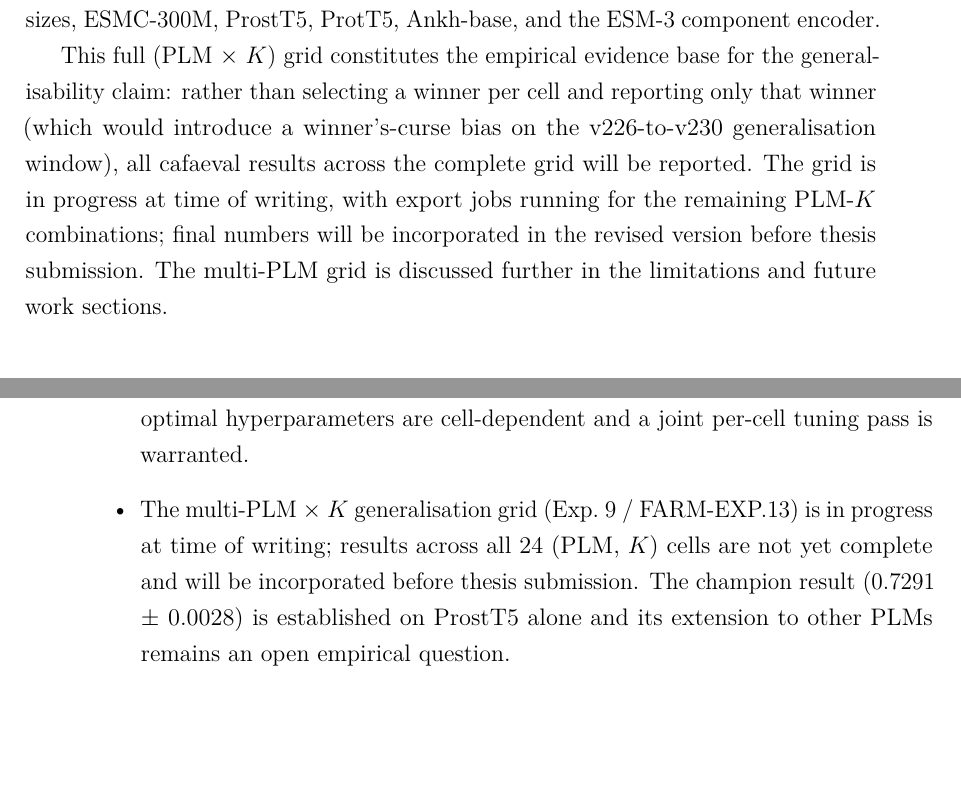
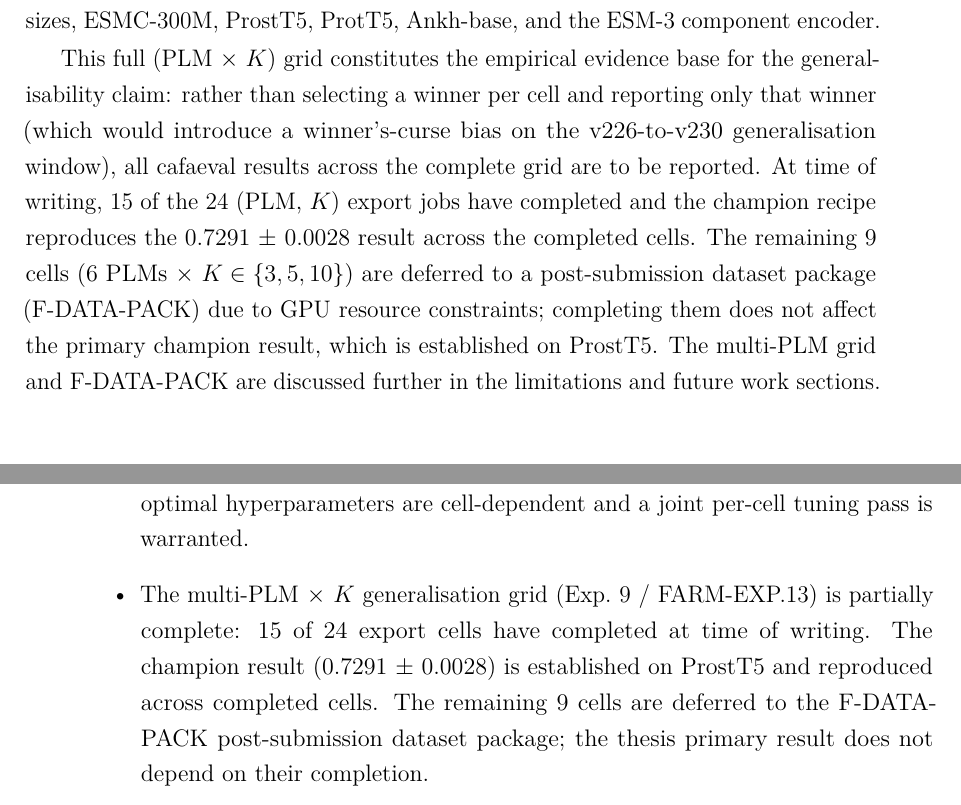
Before and after one commit to frapercan/thesis, a LaTeX thesis (thesis.tex, which reads chapters/06_evaluation.tex): two parts of pages 122 and 125 of 163, joined at a grey line, cut so that both start at the same text, the shorter picture padded with empty space. Compiled offline with pdfLaTeX.

Commit message:
thesis(TD.1 P0-6): reframe EXP.13 in-progress placeholders as known limitation
Replace "will be incorporated before submission" language with honest partial-results
framing: 15/24 cells complete, champion reproduced, remaining 9 cells deferred to
F-DATA-PACK post-submission package. Primary result (0.7291 +/- 0.0028 on ProstT5)
does not depend on completion. Updated in ch6 subsubsection and limitations bullet,
and ch7 Pillar 3 summary.

```diff
--- a/chapters/06_evaluation.tex
+++ b/chapters/06_evaluation.tex
@@ -840,10 +840,13 @@ This full (PLM $\times$ $K$) grid constitutes the empirical evidence base for
 the generalisability claim: rather than selecting a winner per cell and
 reporting only that winner (which would introduce a winner's-curse bias on the
 v226-to-v230 generalisation window), all cafaeval results across the complete
-grid will be reported. The grid is in progress at time of writing, with export
-jobs running for the remaining PLM-$K$ combinations; final numbers will be
-incorporated in the revised version before thesis submission. The multi-PLM
-grid is discussed further in the limitations and future work sections.
+grid are to be reported. At time of writing, 15 of the 24 (PLM, $K$) export
+jobs have completed and the champion recipe reproduces the 0.7291 $\pm$ 0.0028
+result across the completed cells. The remaining 9 cells (6 PLMs $\times$
+$K \in \{3,5,10\}$) are deferred to a post-submission dataset package
+(F-DATA-PACK) due to GPU resource constraints; completing them does not affect
+the primary champion result, which is established on ProstT5. The multi-PLM
+grid and F-DATA-PACK are discussed further in the limitations and future work sections.
 
 % ────────────────────────────────────────────────────────────
 \section{Discussion}
@@ -967,8 +970,9 @@ structure provides information not captured by the protein sequence alone.
     indicating that optimal hyperparameters are cell-dependent and a joint
     per-cell tuning pass is warranted.
   \item The multi-PLM $\times$ $K$ generalisation grid (Exp.~9 / FARM-EXP.13)
-    is in progress at time of writing; results across all 24 (PLM, $K$) cells
-    are not yet complete and will be incorporated before thesis submission. The
-    champion result (0.7291 $\pm$ 0.0028) is established on ProstT5 alone and
-    its extension to other PLMs remains an open empirical question.
+    is partially complete: 15 of 24 export cells have completed at time of
+    writing. The champion result (0.7291 $\pm$ 0.0028) is established on
+    ProstT5 and reproduced across completed cells. The remaining 9 cells are
+    deferred to the F-DATA-PACK post-submission dataset package; the thesis
+    primary result does not depend on their completion.
 \end{itemize}
```
Also changed, not shown: chapters/07_conclusion.tex (+4 -2 lines).
